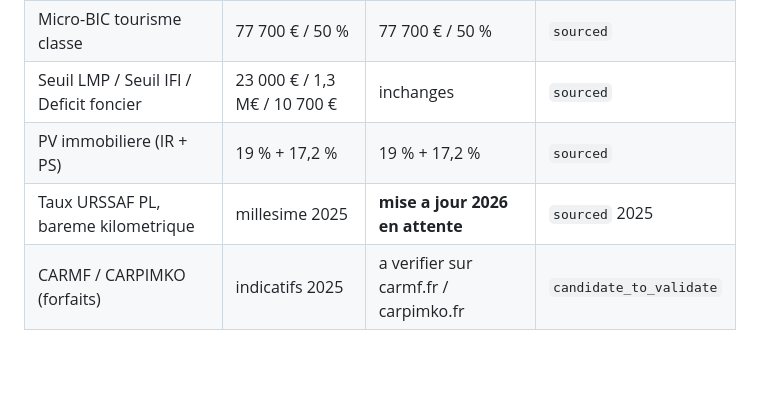
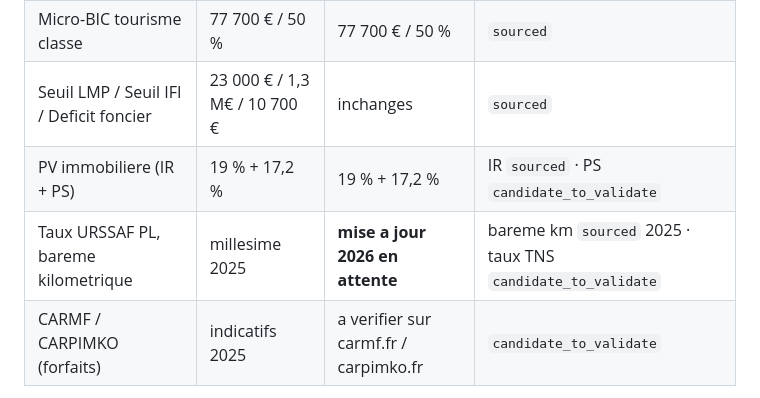
Before and after one commit to joachimpomme-ctrl/comptable, a Markdown page: README.md, the part around the change. Drawn GitHub-style; blank space fills up the shorter version.

```diff
--- a/README.md
+++ b/README.md
@@ -72,8 +72,8 @@ Pour tester serieusement l'agent : `knowledge/08_evaluation_suite.md` contient *
 | Micro-BIC tourisme non classe (loi Le Meur) | 15 000 € / 30 % | 15 000 € / 30 % | `sourced` |
 | Micro-BIC tourisme classe | 77 700 € / 50 % | 77 700 € / 50 % | `sourced` |
 | Seuil LMP / Seuil IFI / Deficit foncier | 23 000 € / 1,3 M€ / 10 700 € | inchanges | `sourced` |
-| PV immobiliere (IR + PS) | 19 % + 17,2 % | 19 % + 17,2 % | `sourced` |
-| Taux URSSAF PL, bareme kilometrique | millesime 2025 | **mise a jour 2026 en attente** | `sourced` 2025 |
+| PV immobiliere (IR + PS) | 19 % + 17,2 % | 19 % + 17,2 % | IR `sourced` · PS `candidate_to_validate` |
+| Taux URSSAF PL, bareme kilometrique | millesime 2025 | **mise a jour 2026 en attente** | bareme km `sourced` 2025 · taux TNS `candidate_to_validate` |
 | CARMF / CARPIMKO (forfaits) | indicatifs 2025 | a verifier sur carmf.fr / carpimko.fr | `candidate_to_validate` |
 
 Source de verite : `knowledge/referentiel_parametres.json` (chaque cle porte sa source officielle, son URL et sa date de verification). **En cas d'ecart entre un texte du corpus et le referentiel, le referentiel prime.** Prochaine mise a jour attendue : janvier (apres la Loi de Finances).
```
Also changed, not shown: knowledge/04_formules_et_risques.md (+1 -1 lines), knowledge/08_evaluation_suite.md (+2 -2 lines).
